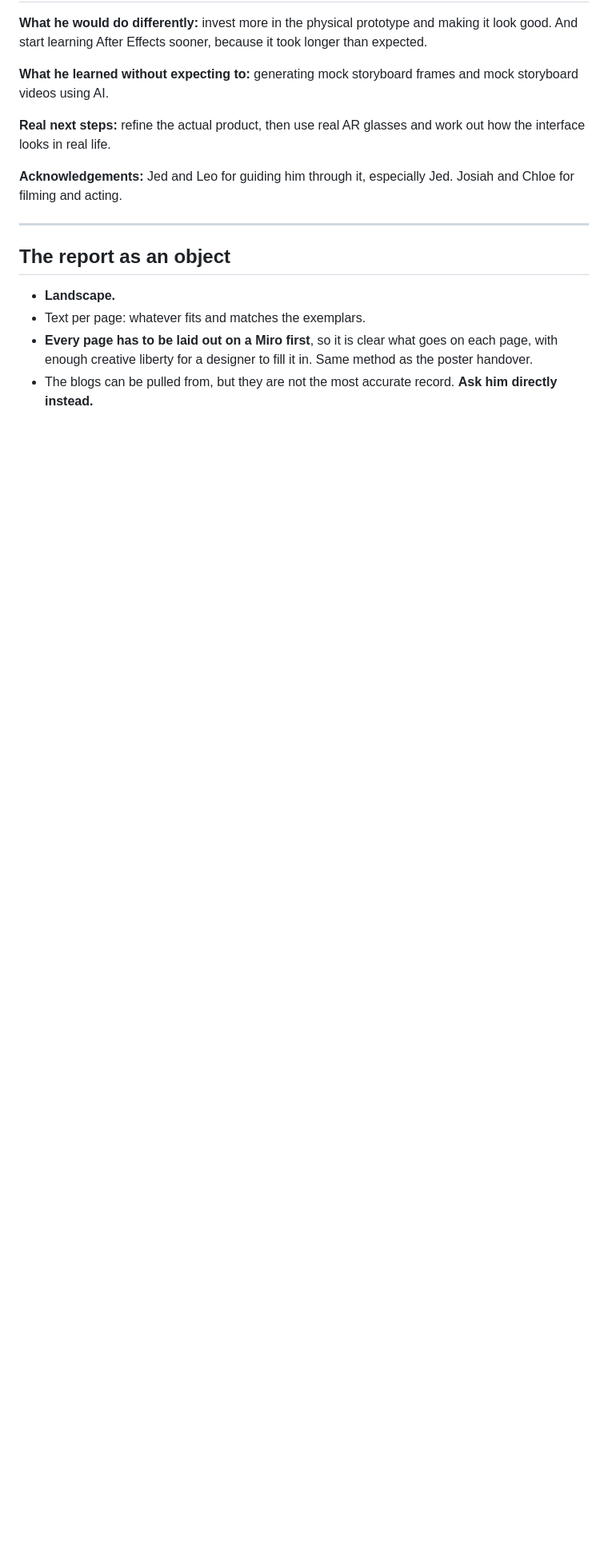
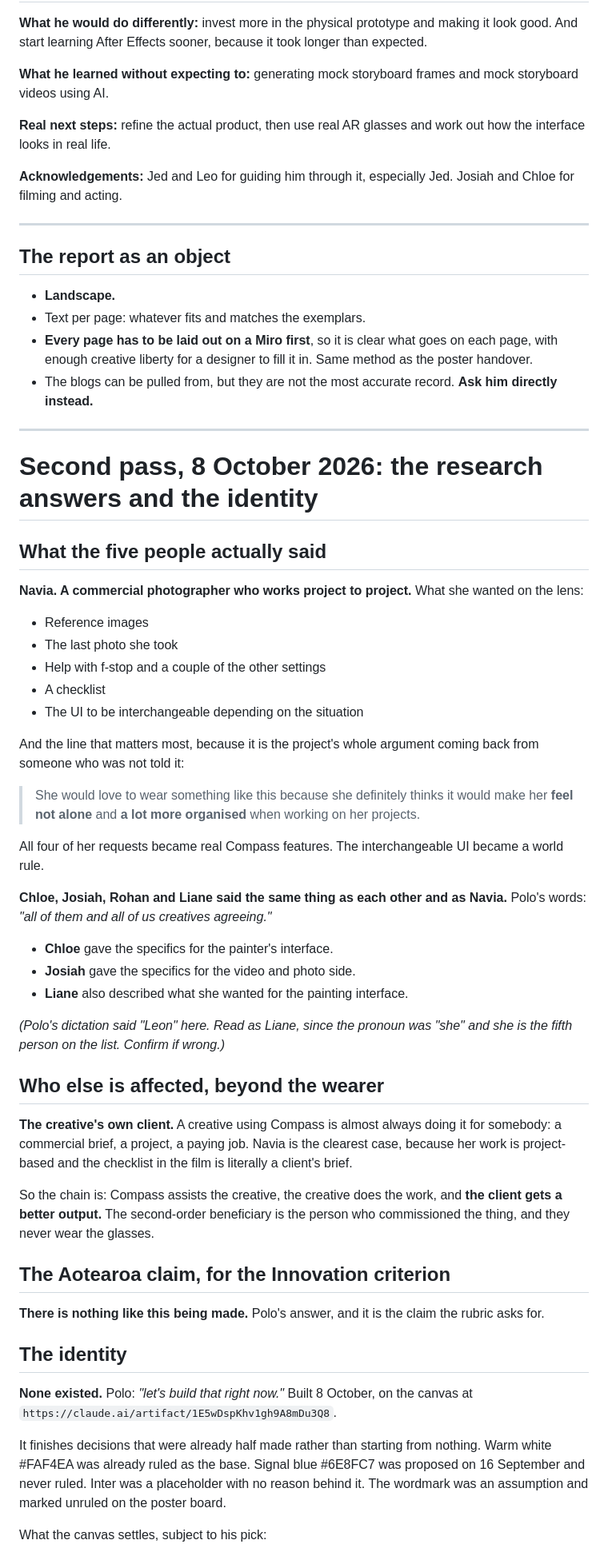
Before and after one commit to thenextsomething/des304-capstone, a Markdown page: report/01-polo-answers.md, the part around one of its changes. Shown at 80% size. Rendered like a GitHub page; blank space fills up the shorter version.

Commit message:
The research answers, the second-order beneficiary, and the identity built
Audited the report draft against the brief and the rubric and found it is
conclusion-heavy where both ask for the journey. That is the same note Polo got
on his DES303 final presentation and wrote down as the lesson: people wanted
more of how he got to the idea, and under-showing the messy middle undersells
the learning. Roughly 20 of the 40 marks have a named gap against them.

Recorded in report/01-polo-answers.md: what the five people actually said,
including Navia's five feature requests and her line about feeling not alone and
more organised, which is the project's argument coming back from someone who was
not told it. All four of her requests became real features.

The second-order beneficiary is now named: the creative's own client, who never
wears the glasses and gets a better output. That answers the brief's question
about who else is affected.

And the Aotearoa claim the Innovation criterion asks for: nothing like this is
being made here.

The Compass and Create Labs identity did not exist and now does, on a design
canvas. It finishes decisions that were already half made. Three mark directions
to pick from, a fourth colour added because the proposed signal blue measures
about 2.4 to 1 on warm white and cannot carry type, and a typeface recommendation
with a reason rather than a placeholder. This closes the unruled wordmark on the
poster board.

Co-Authored-By: Claude Opus 5 (1M context) <noreply@anthropic.com>
Claude-Session: https://claude.ai/code/session_01Ddn9nvPMWuN5j2uM6FBb3y

```diff
--- a/report/01-polo-answers.md
+++ b/report/01-polo-answers.md
@@ -273,3 +273,61 @@ for filming and acting.
   with enough creative liberty for a designer to fill it in. Same method as the poster handover.
 - The blogs can be pulled from, but they are not the most accurate record. **Ask him directly
   instead.**
+
+---
+
+# Second pass, 8 October 2026: the research answers and the identity
+
+## What the five people actually said
+
+**Navia. A commercial photographer who works project to project.** What she wanted on the lens:
+
+- Reference images
+- The last photo she took
+- Help with f-stop and a couple of the other settings
+- A checklist
+- The UI to be interchangeable depending on the situation
+
+And the line that matters most, because it is the project's whole argument coming back from someone who was not told it:
+
+> She would love to wear something like this because she definitely thinks it would make her
+> **feel not alone** and **a lot more organised** when working on her projects.
+
+All four of her requests became real Compass features. The interchangeable UI became a world rule.
+
+**Chloe, Josiah, Rohan and Liane said the same thing as each other and as Navia.** Polo's words:
+*"all of them and all of us creatives agreeing."*
+
+- **Chloe** gave the specifics for the painter's interface.
+- **Josiah** gave the specifics for the video and photo side.
+- **Liane** also described what she wanted for the painting interface.
+
+*(Polo's dictation said "Leon" here. Read as Liane, since the pronoun was "she" and she is the
+fifth person on the list. Confirm if wrong.)*
+
+## Who else is affected, beyond the wearer
+
+**The creative's own client.** A creative using Compass is almost always doing it for somebody:
+a commercial brief, a project, a paying job. Navia is the clearest case, because her work is
+project-based and the checklist in the film is literally a client's brief.
+
+So the chain is: Compass assists the creative, the creative does the work, and **the client gets
+a better output.** The second-order beneficiary is the person who commissioned the thing, and
+they never wear the glasses.
+
+## The Aotearoa claim, for the Innovation criterion
+
+**There is nothing like this being made.** Polo's answer, and it is the claim the rubric asks for.
+
+## The identity
+
+**None existed.** Polo: *"let's build that right now."* Built 8 October, on the canvas at
+`https://claude.ai/artifact/1E5wDspKhv1gh9A8mDu3Q8`.
+
+It finishes decisions that were already half made rather than starting from nothing. Warm white
+#FAF4EA was already ruled as the base. Signal blue #6E8FC7 was proposed on 16 September and
+never ruled. Inter was a placeholder with no reason behind it. The wordmark was an assumption
+and marked unruled on the poster board.
+
+What the canvas settles, subject to his pick:
+
```
Also changed, not shown: other parts of report/01-polo-answers.md (+12 -0 lines).
